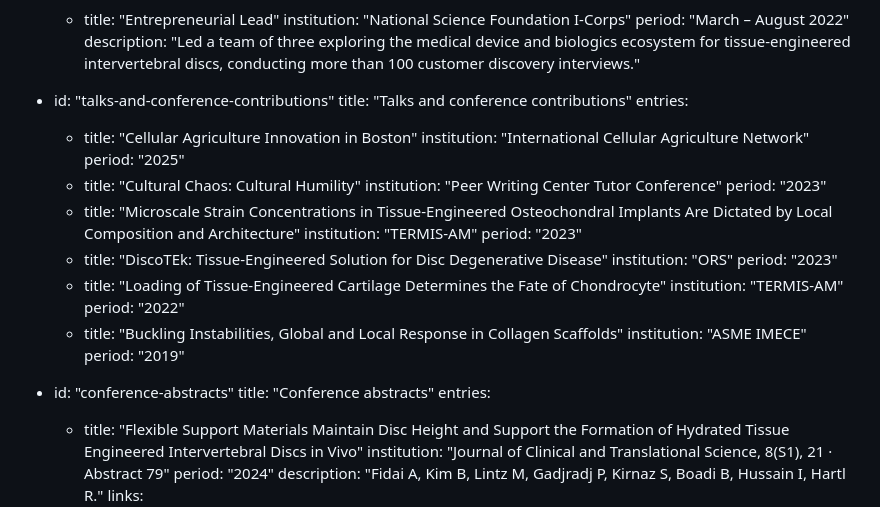
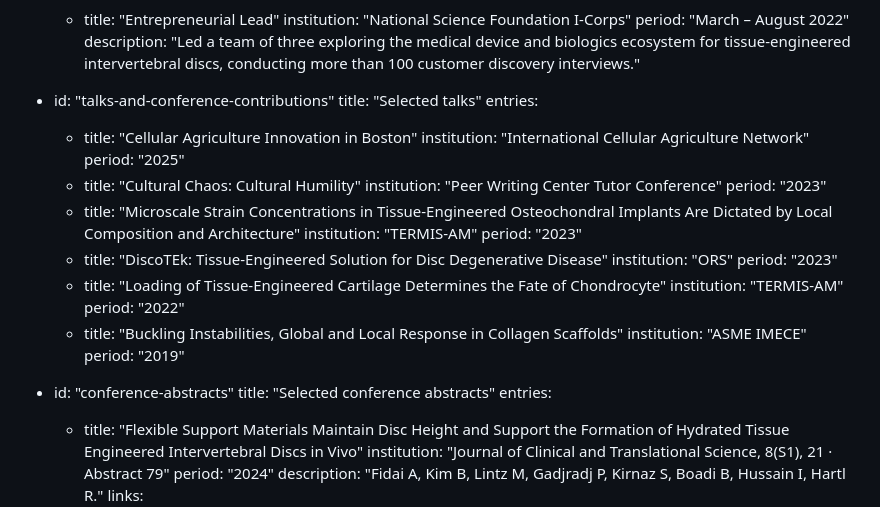
Before and after one commit to seankimism/seankim, a Markdown page: src/content/cv.md, the part around the change. Drawn GitHub-style.

Commit message:
Label CV talks and conference abstracts as selected

```diff
--- a/src/content/cv.md
+++ b/src/content/cv.md
@@ -119,7 +119,7 @@ sections:
         description: "Led a team of three exploring the medical device and biologics ecosystem for tissue-engineered intervertebral discs, conducting more than 100 customer discovery interviews."
 
   - id: "talks-and-conference-contributions"
-    title: "Talks and conference contributions"
+    title: "Selected talks"
     entries:
       - title: "Cellular Agriculture Innovation in Boston"
         institution: "International Cellular Agriculture Network"
@@ -141,7 +141,7 @@ sections:
         period: "2019"
 
   - id: "conference-abstracts"
-    title: "Conference abstracts"
+    title: "Selected conference abstracts"
     entries:
       - title: "Flexible Support Materials Maintain Disc Height and Support the Formation of Hydrated Tissue Engineered Intervertebral Discs in Vivo"
         institution: "Journal of Clinical and Translational Science, 8(S1), 21 · Abstract 79"
```
